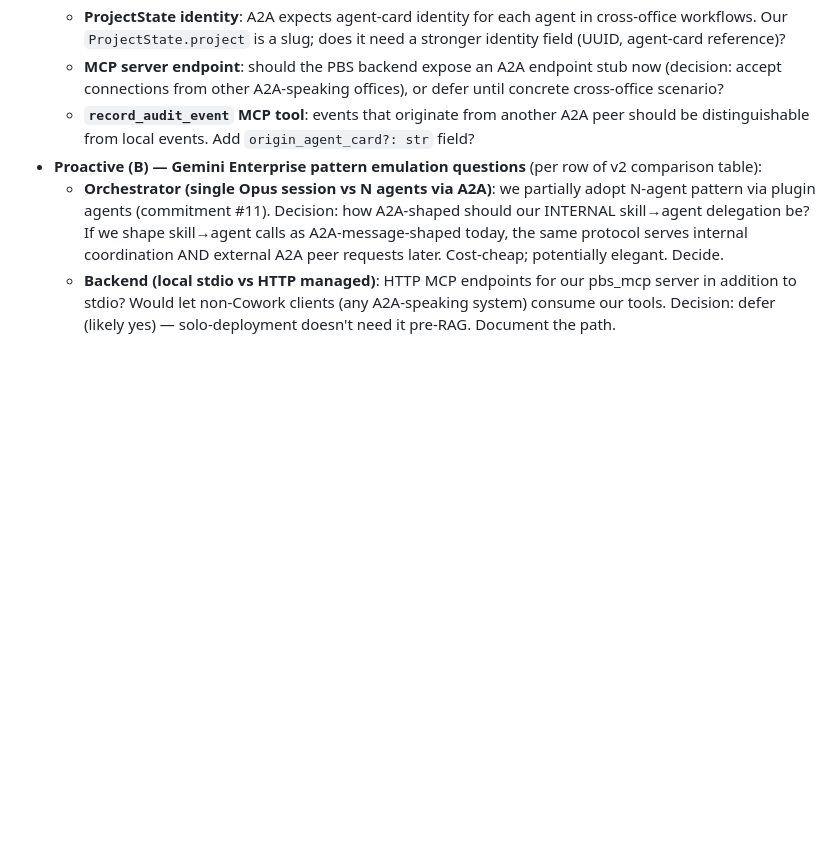
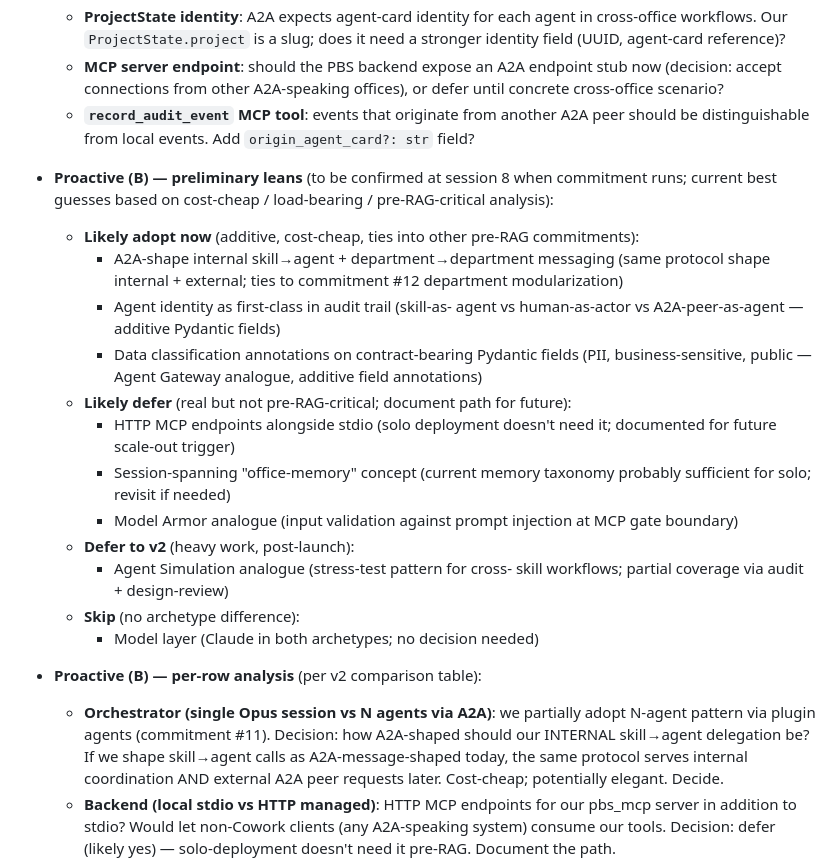
Before and after one commit to Gunther-Schulz/ai-bureau, a Markdown page: ROADMAP.md, the part around the change. Drawn GitHub-style; blank space fills up the shorter version.

Commit message:
ROADMAP+HANDOFF: persist preliminary leans for #10 proactive emulation decisions
Previously the per-row decisions had scattered "likely adopt" / "likely defer" hints buried in prose. Consolidated as a clear up-front summary at the top of commitment #10's proactive (B) section so session 8 has the starting position visible.

Categorized as:
- Likely adopt: A2A-shape internal messaging, agent-identity first-class in audit trail, data-classification annotations
- Likely defer (document path): HTTP MCP endpoints, session-spanning office-memory concept, Model Armor analogue
- Defer to v2: Agent Simulation analogue
- Skip: model layer (no archetype difference)

These are preliminary best-guesses based on cost-cheap / load-bearing / pre-RAG-critical analysis. To be confirmed (or revised) at session 8 when commitment #10 actually runs.

HANDOFF mirrors the lean summary so session-8 entry sees the starting position immediately.

Co-Authored-By: Claude Opus 4.7 (1M context) <noreply@anthropic.com>

```diff
--- a/ROADMAP.md
+++ b/ROADMAP.md
@@ -475,8 +475,35 @@ path" entries.
   - **`record_audit_event` MCP tool**: events that originate
     from another A2A peer should be distinguishable from local
     events. Add `origin_agent_card?: str` field?
-- **Proactive (B) — Gemini Enterprise pattern emulation
-  questions** (per row of v2 comparison table):
+- **Proactive (B) — preliminary leans** (to be confirmed at
+  session 8 when commitment runs; current best guesses based on
+  cost-cheap / load-bearing / pre-RAG-critical analysis):
+  - **Likely adopt now** (additive, cost-cheap, ties into other
+    pre-RAG commitments):
+    - A2A-shape internal skill→agent + department→department
+      messaging (same protocol shape internal + external; ties
+      to commitment #12 department modularization)
+    - Agent identity as first-class in audit trail (skill-as-
+      agent vs human-as-actor vs A2A-peer-as-agent — additive
+      Pydantic fields)
+    - Data classification annotations on contract-bearing
+      Pydantic fields (PII, business-sensitive, public — Agent
+      Gateway analogue, additive field annotations)
+  - **Likely defer** (real but not pre-RAG-critical; document
+    path for future):
+    - HTTP MCP endpoints alongside stdio (solo deployment doesn't
+      need it; documented for future scale-out trigger)
+    - Session-spanning "office-memory" concept (current memory
+      taxonomy probably sufficient for solo; revisit if needed)
+    - Model Armor analogue (input validation against prompt
+      injection at MCP gate boundary)
+  - **Defer to v2** (heavy work, post-launch):
+    - Agent Simulation analogue (stress-test pattern for cross-
+      skill workflows; partial coverage via audit + design-review)
+  - **Skip** (no archetype difference):
+    - Model layer (Claude in both archetypes; no decision needed)
+
+- **Proactive (B) — per-row analysis** (per v2 comparison table):
   - **Orchestrator (single Opus session vs N agents via A2A)**:
     we partially adopt N-agent pattern via plugin agents
     (commitment #11). Decision: how A2A-shaped should our
```
Also changed, not shown: HANDOFF.md (+11 -0 lines).
